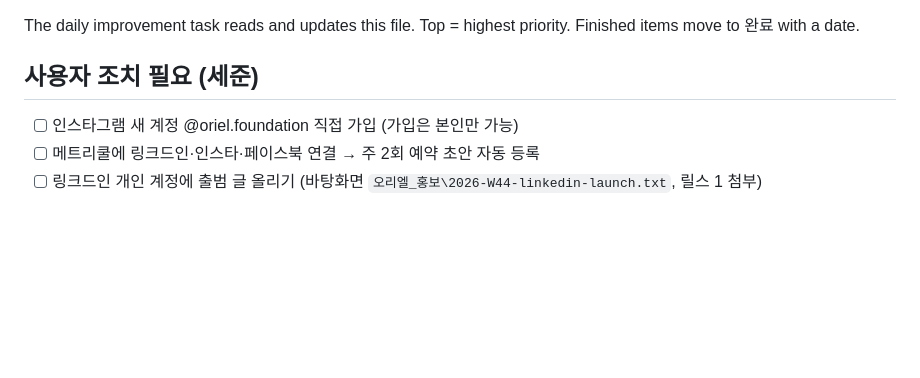
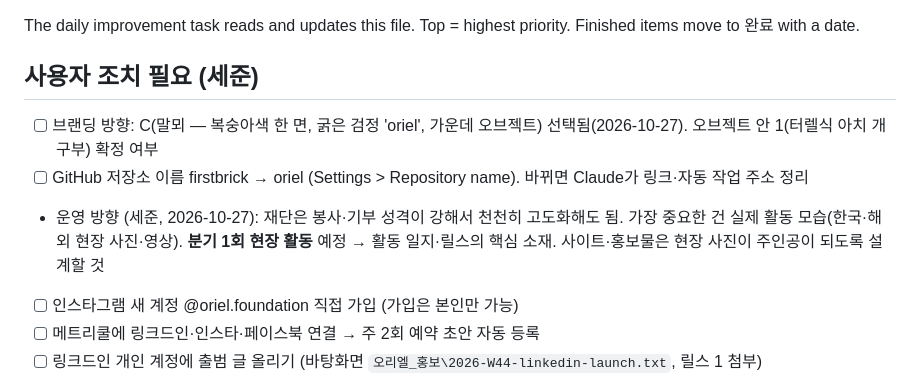
Before and after one commit to probe2928-crypto/firstbrick, a Markdown page: docs/ROADMAP.md, the part around the change. GitHub-like rendering; blank space fills up the shorter version.

Commit message:
로드맵: 브랜딩 방향 C, 분기 1회 현장 활동(한국·해외) 운영 방향 기록
Co-Authored-By: Claude Opus 5.5 <noreply@anthropic.com>
Claude-Session: https://claude.ai/code/session_01WP8fmT9o6LiNAey7aEXGF7

```diff
--- a/docs/ROADMAP.md
+++ b/docs/ROADMAP.md
@@ -3,6 +3,9 @@
 The daily improvement task reads and updates this file. Top = highest priority. Finished items move to 완료 with a date.
 
 ## 사용자 조치 필요 (세준)
+- [ ] 브랜딩 방향: C(말뫼 — 복숭아색 한 면, 굵은 검정 'oriel', 가운데 오브젝트) 선택됨(2026-10-27). 오브젝트 안 1(터렐식 아치 개구부) 확정 여부
+- [ ] GitHub 저장소 이름 firstbrick → oriel (Settings > Repository name). 바뀌면 Claude가 링크·자동 작업 주소 정리
+- 운영 방향 (세준, 2026-10-27): 재단은 봉사·기부 성격이 강해서 천천히 고도화해도 됨. 가장 중요한 건 실제 활동 모습(한국·해외 현장 사진·영상). **분기 1회 현장 활동** 예정 → 활동 일지·릴스의 핵심 소재. 사이트·홍보물은 현장 사진이 주인공이 되도록 설계할 것
 - [ ] 인스타그램 새 계정 @oriel.foundation 직접 가입 (가입은 본인만 가능)
 - [ ] 메트리쿨에 링크드인·인스타·페이스북 연결 → 주 2회 예약 초안 자동 등록
 - [ ] 링크드인 개인 계정에 출범 글 올리기 (바탕화면 `오리엘_홍보\2026-W44-linkedin-launch.txt`, 릴스 1 첨부)
```
